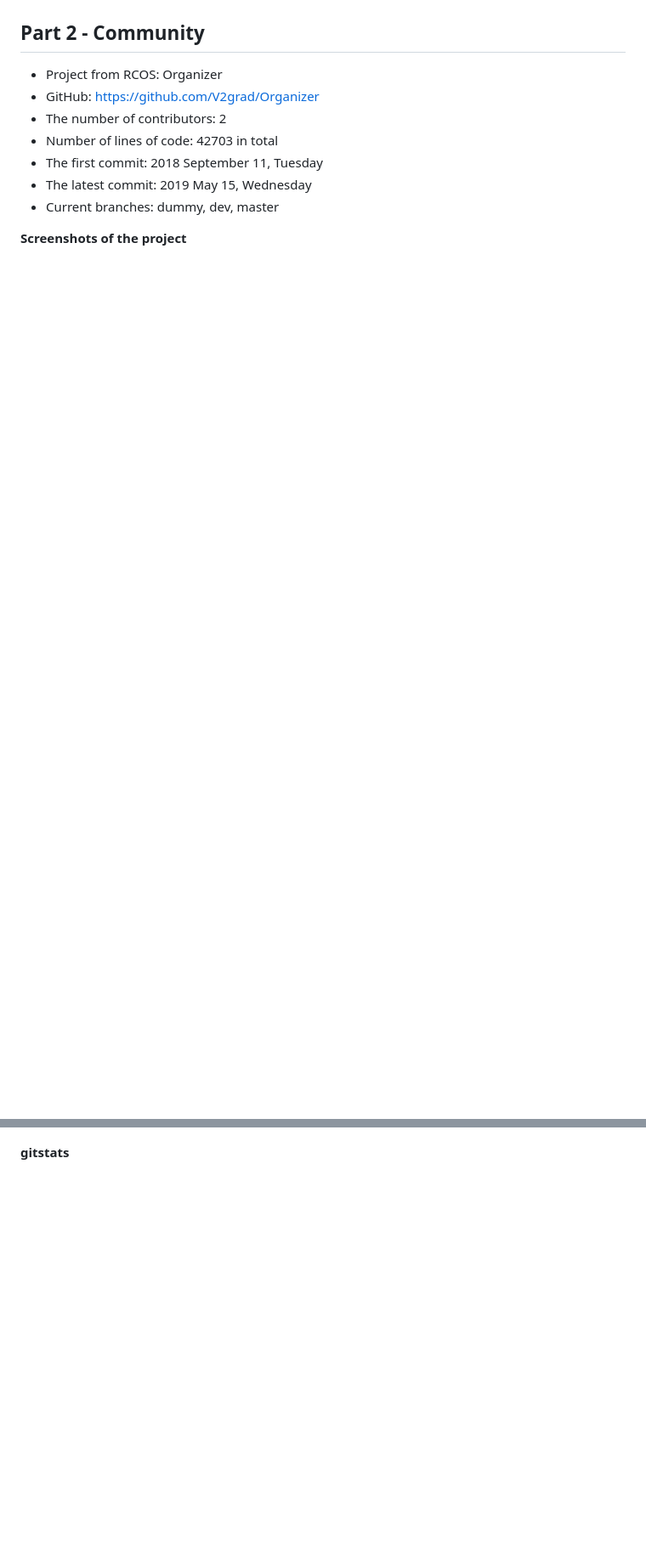
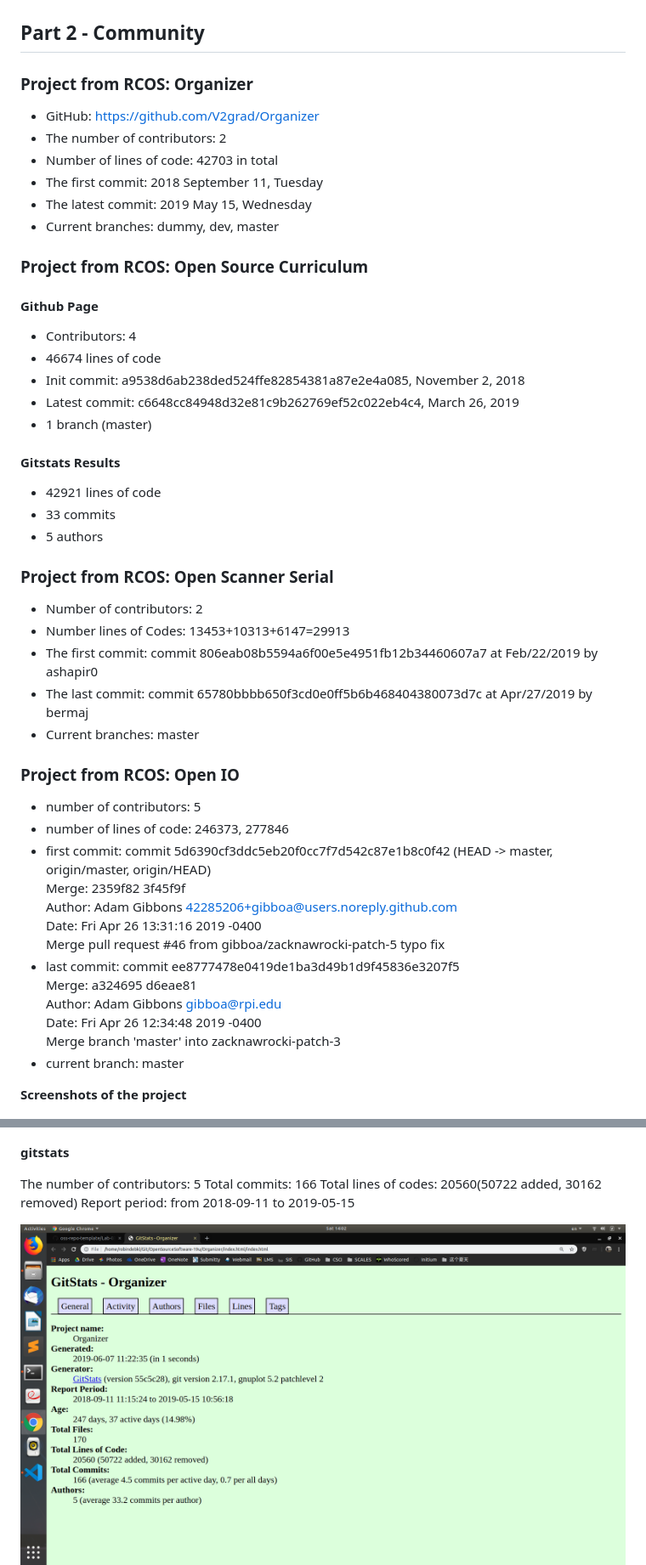
Before and after one commit to ROBINDEBKL/OSS, a Markdown page: lab3/lab3.md, 2 parts joined by grey strips. Shown: that part at 85% size. GitHub-like rendering; pictures changed too: lab3/screenshots/gitstats-index.png (added); blank space fills up the shorter version.

Commit message:
final for lab 3

```diff
--- a/lab3/lab3.md
+++ b/lab3/lab3.md
@@ -20,13 +18,51 @@ There are lots of novel ideas behind smart contracts: the potential usability ru
 
 ## Part 2 - Community
 
-* Project from RCOS: Organizer
+### Project from RCOS: Organizer
 * GitHub: https://github.com/V2grad/Organizer
 * The number of contributors: 2
 * Number of lines of code: 42703 in total
 * The first commit: 2018 September 11, Tuesday
 * The latest commit: 2019 May 15, Wednesday
 * Current branches: dummy, dev, master
+
+### Project from RCOS: Open Source Curriculum
+#### Github Page
+* Contributors: 4
+* 46674 lines of code
+* Init commit: a9538d6ab238ded524ffe82854381a87e2e4a085, November 2, 2018
+* Latest commit: c6648cc84948d32e81c9b262769ef52c022eb4c4, March 26, 2019
+* 1 branch (master)
+#### Gitstats Results
+* 42921 lines of code
+* 33 commits
+* 5 authors
+
+### Project from RCOS: Open Scanner Serial
+* Number of contributors: 2
+* Number lines of Codes: 13453+10313+6147=29913
+* The first commit: commit 806eab08b5594a6f00e5e4951fb12b34460607a7 at Feb/22/2019 by ashapir0
+* The last commit: commit 65780bbbb650f3cd0e0ff5b6b468404380073d7c at Apr/27/2019 by bermaj
+* Current branches: master
+
+
+### Project from RCOS: Open IO
+* number of contributors: 5
+* number of lines of code: 246373, 277846
+* first commit:
+commit 5d6390cf3ddc5eb20f0cc7f7d542c87e1b8c0f42 (HEAD -> master, origin/master, origin/HEAD)<br />
+Merge: 2359f82 3f45f9f<br />
+Author: Adam Gibbons <42285206+gibboa@users.noreply.github.com><br />
+Date:   Fri Apr 26 13:31:16 2019 -0400<br />
+    Merge pull request #46 from gibboa/zacknawrocki-patch-5
+    typo fix
+* last commit:
+commit ee8777478e0419de1ba3d49b1d9f45836e3207f5<br />
+Merge: a324695 d6eae81<br />
+Author: Adam Gibbons <gibboa@rpi.edu><br />
+Date:   Fri Apr 26 12:34:48 2019 -0400<br />
+    Merge branch 'master' into zacknawrocki-patch-3
+* current branch: master
 
 **Screenshots of the project**
 
@@ -36,6 +72,12 @@ There are lots of novel ideas behind smart contracts: the potential usability ru
 
 **gitstats**
 
+The number of contributors: 5
+Total commits: 166
+Total lines of codes: 20560(50722 added, 30162 removed)
+Report period: from 2018-09-11 to 2019-05-15
+
+![figure0](./screenshots/gitstats-index.png)
 ![figure1](./screenshots/gitstats-author2.png)
 ![figure2](./screenshots/gitstats-author.png)
 ![figure3](./screenshots/gitstats-commitsbyyear.png)
```
Also changed, not shown: other parts of lab3/lab3.md (+2 -4 lines).
